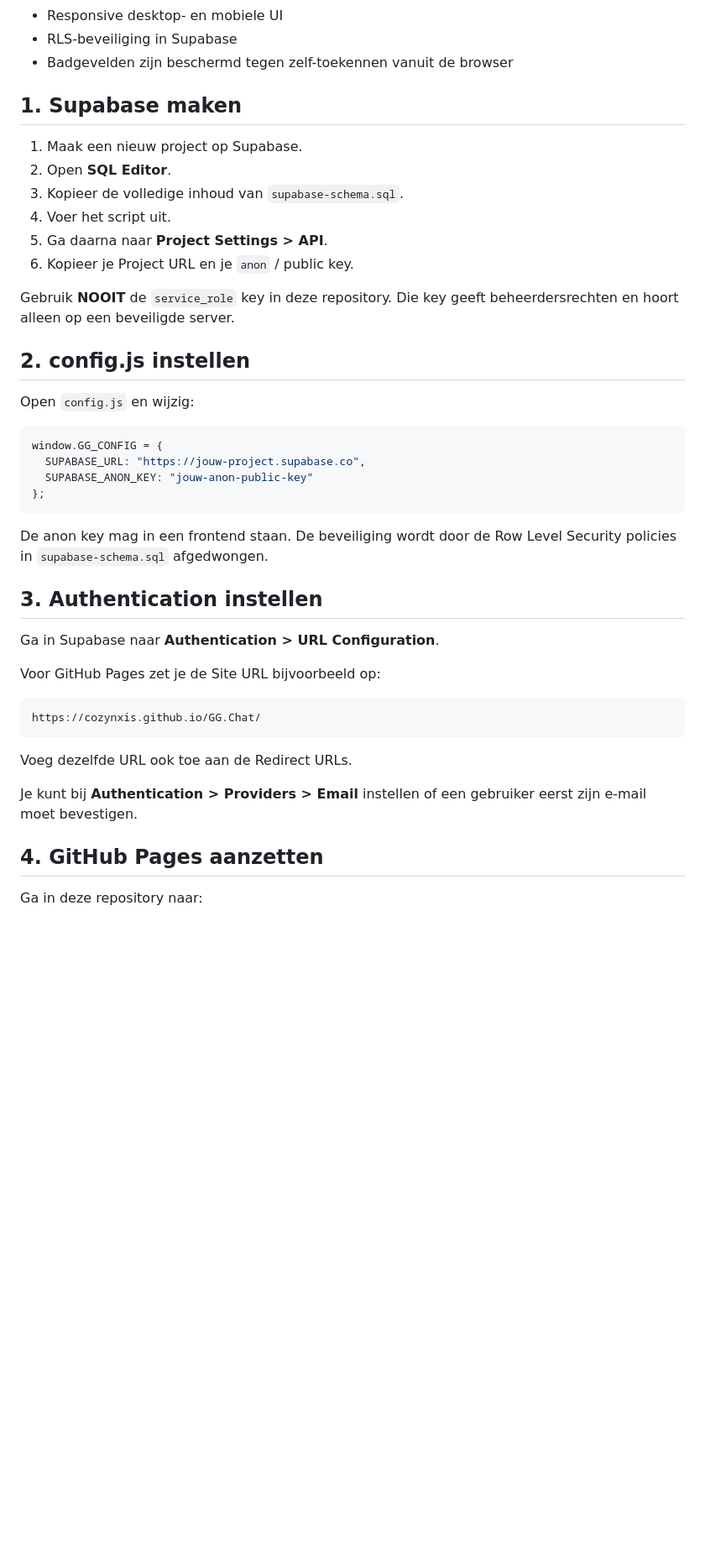
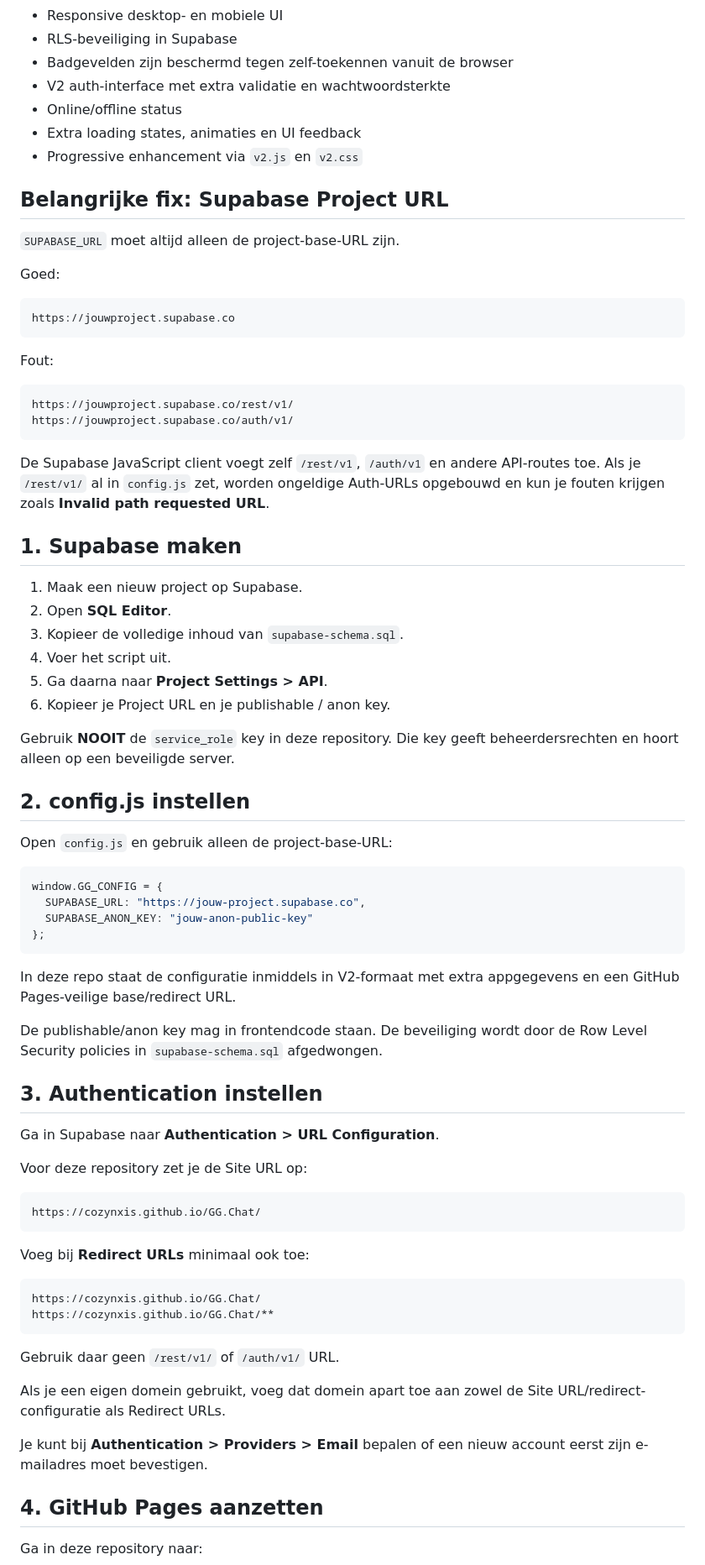
Before and after one commit to Cozynxis/GG.Chat, a Markdown page: README.md, the part around one of its changes. Shown at 84% size. GitHub-like rendering; blank space fills up the shorter version.

Commit message:
Document Auth URL fix and V2 files

````diff
--- a/README.md
+++ b/README.md
@@ -26,6 +26,29 @@ Een complete social-media webapp voor GitHub Pages + Supabase.
 - Responsive desktop- en mobiele UI
 - RLS-beveiliging in Supabase
 - Badgevelden zijn beschermd tegen zelf-toekennen vanuit de browser
+- V2 auth-interface met extra validatie en wachtwoordsterkte
+- Online/offline status
+- Extra loading states, animaties en UI feedback
+- Progressive enhancement via `v2.js` en `v2.css`
+
+## Belangrijke fix: Supabase Project URL
+
+`SUPABASE_URL` moet altijd alleen de project-base-URL zijn.
+
+Goed:
+
+```text
+https://jouwproject.supabase.co
+```
+
+Fout:
+
+```text
+https://jouwproject.supabase.co/rest/v1/
+https://jouwproject.supabase.co/auth/v1/
+```
+
+De Supabase JavaScript client voegt zelf `/rest/v1`, `/auth/v1` en andere API-routes toe. Als je `/rest/v1/` al in `config.js` zet, worden ongeldige Auth-URLs opgebouwd en kun je fouten krijgen zoals **Invalid path requested URL**.
 
 ## 1. Supabase maken
 
@@ -34,13 +57,13 @@ Een complete social-media webapp voor GitHub Pages + Supabase.
 3. Kopieer de volledige inhoud van `supabase-schema.sql`.
 4. Voer het script uit.
 5. Ga daarna naar **Project Settings > API**.
-6. Kopieer je Project URL en je `anon` / public key.
+6. Kopieer je Project URL en je publishable / anon key.
 
 Gebruik **NOOIT** de `service_role` key in deze repository. Die key geeft beheerdersrechten en hoort alleen op een beveiligde server.
 
 ## 2. config.js instellen
 
-Open `config.js` en wijzig:
+Open `config.js` en gebruik alleen de project-base-URL:
 
 ```js
 window.GG_CONFIG = {
@@ -49,21 +72,32 @@ window.GG_CONFIG = {
 };
 ```
 
-De anon key mag in een frontend staan. De beveiliging wordt door de Row Level Security policies in `supabase-schema.sql` afgedwongen.
+In deze repo staat de configuratie inmiddels in V2-formaat met extra appgegevens en een GitHub Pages-veilige base/redirect URL.
+
+De publishable/anon key mag in frontendcode staan. De beveiliging wordt door de Row Level Security policies in `supabase-schema.sql` afgedwongen.
 
 ## 3. Authentication instellen
 
 Ga in Supabase naar **Authentication > URL Configuration**.
 
-Voor GitHub Pages zet je de Site URL bijvoorbeeld op:
+Voor deze repository zet je de Site URL op:
 
 ```text
 https://cozynxis.github.io/GG.Chat/
 ```
 
-Voeg dezelfde URL ook toe aan de Redirect URLs.
+Voeg bij **Redirect URLs** minimaal ook toe:
 
-Je kunt bij **Authentication > Providers > Email** instellen of een gebruiker eerst zijn e-mail moet bevestigen.
+```text
+https://cozynxis.github.io/GG.Chat/
+https://cozynxis.github.io/GG.Chat/**
+```
+
+Gebruik daar geen `/rest/v1/` of `/auth/v1/` URL.
+
+Als je een eigen domein gebruikt, voeg dat domein apart toe aan zowel de Site URL/redirect-configuratie als Redirect URLs.
+
+Je kunt bij **Authentication > Providers > Email** bepalen of een nieuw account eerst zijn e-mailadres moet bevestigen.
 
 ## 4. GitHub Pages aanzetten
 
````
Also changed, not shown: other parts of README.md (+38 -4 lines).
